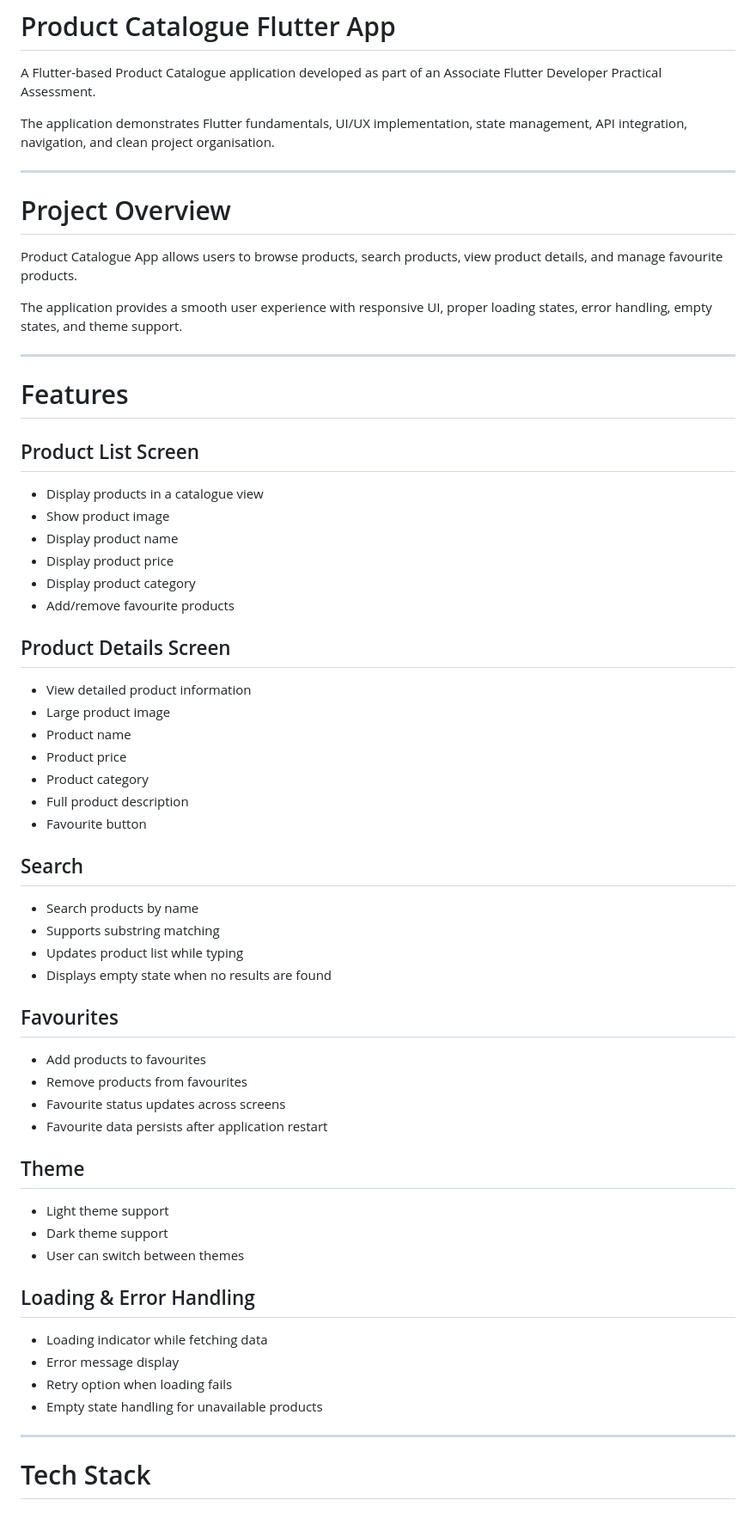
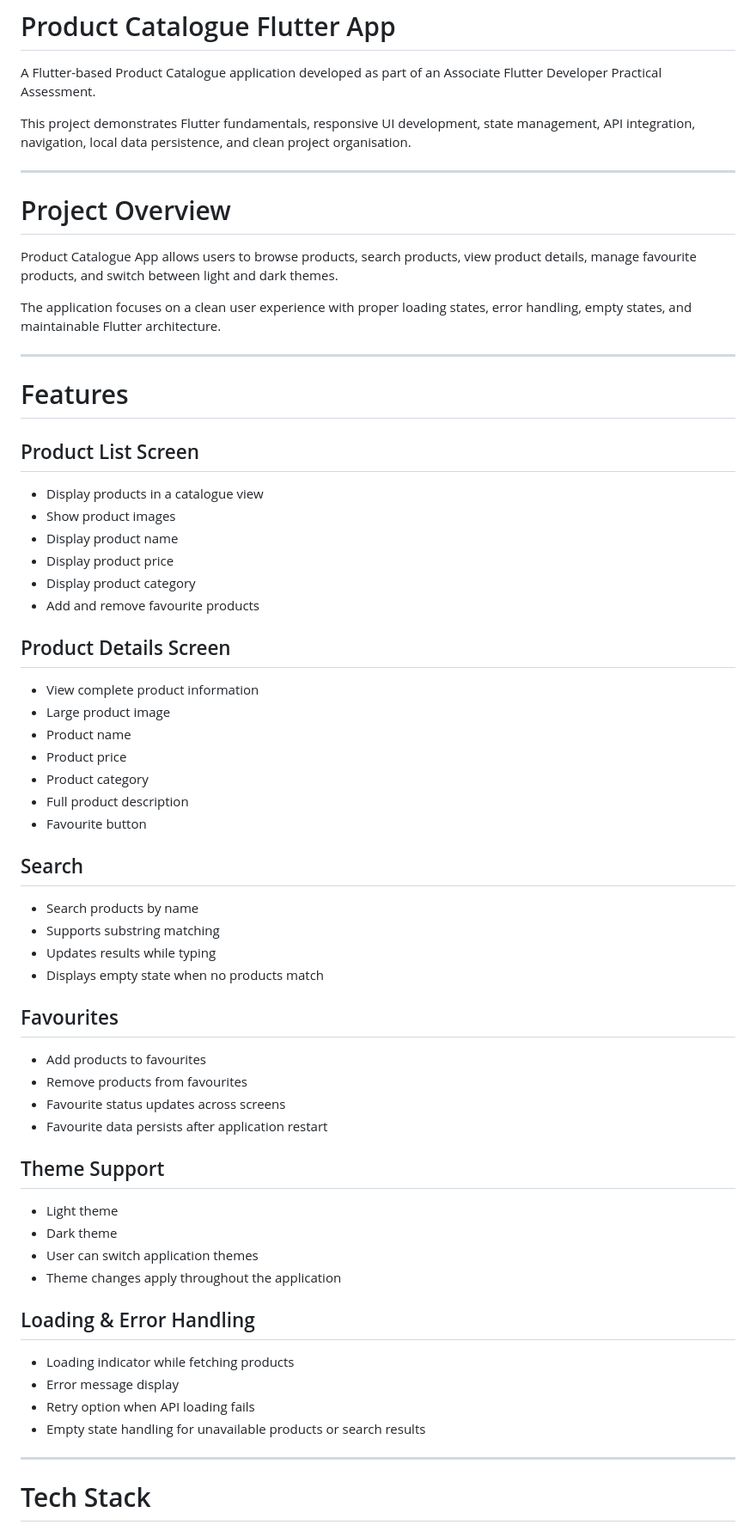
Before and after one commit to Chamod-Kulathunga/product-catalogue-app, a Markdown page: README.md, the part around one of its changes. Shown at 86% size. Drawn GitHub-style.

```diff
--- a/README.md
+++ b/README.md
@@ -2,15 +2,15 @@
 
 A Flutter-based Product Catalogue application developed as part of an Associate Flutter Developer Practical Assessment.
 
-The application demonstrates Flutter fundamentals, UI/UX implementation, state management, API integration, navigation, and clean project organisation.
+This project demonstrates Flutter fundamentals, responsive UI development, state management, API integration, navigation, local data persistence, and clean project organisation.
 
 ------------------
 
 # Project Overview
 
-Product Catalogue App allows users to browse products, search products, view product details, and manage favourite products.
+Product Catalogue App allows users to browse products, search products, view product details, manage favourite products, and switch between light and dark themes.
 
-The application provides a smooth user experience with responsive UI, proper loading states, error handling, empty states, and theme support.
+The application focuses on a clean user experience with proper loading states, error handling, empty states, and maintainable Flutter architecture.
 
 ------------------
 
@@ -19,16 +19,15 @@ The application provides a smooth user experience with responsive UI, proper loa
 ## Product List Screen
 
 - Display products in a catalogue view
-- Show product image
+- Show product images
 - Display product name
 - Display product price
 - Display product category
-- Add/remove favourite products
-
+- Add and remove favourite products
 
 ## Product Details Screen
 
-- View detailed product information
+- View complete product information
 - Large product image
 - Product name
 - Product price
@@ -36,14 +35,12 @@ The application provides a smooth user experience with responsive UI, proper loa
 - Full product description
 - Favourite button
 
-
 ## Search
 
 - Search products by name
 - Supports substring matching
-- Updates product list while typing
-- Displays empty state when no results are found
-
+- Updates results while typing
+- Displays empty state when no products match
 
 ## Favourites
 
@@ -52,23 +49,21 @@ The application provides a smooth user experience with responsive UI, proper loa
 - Favourite status updates across screens
 - Favourite data persists after application restart
 
+## Theme Support
 
-## Theme
-
-- Light theme support
-- Dark theme support
-- User can switch between themes
-
+- Light theme
+- Dark theme
+- User can switch application themes
+- Theme changes apply throughout the application
 
 ## Loading & Error Handling
 
-- Loading indicator while fetching data
+- Loading indicator while fetching products
 - Error message display
-- Retry option when loading fails
-- Empty state handling for unavailable products
+- Retry option when API loading fails
+- Empty state handling for unavailable products or search results
 
-
-----------------
+--------------------
 
 # Tech Stack
 
```
Also changed, not shown: other parts of README.md (+141 -82 lines).
